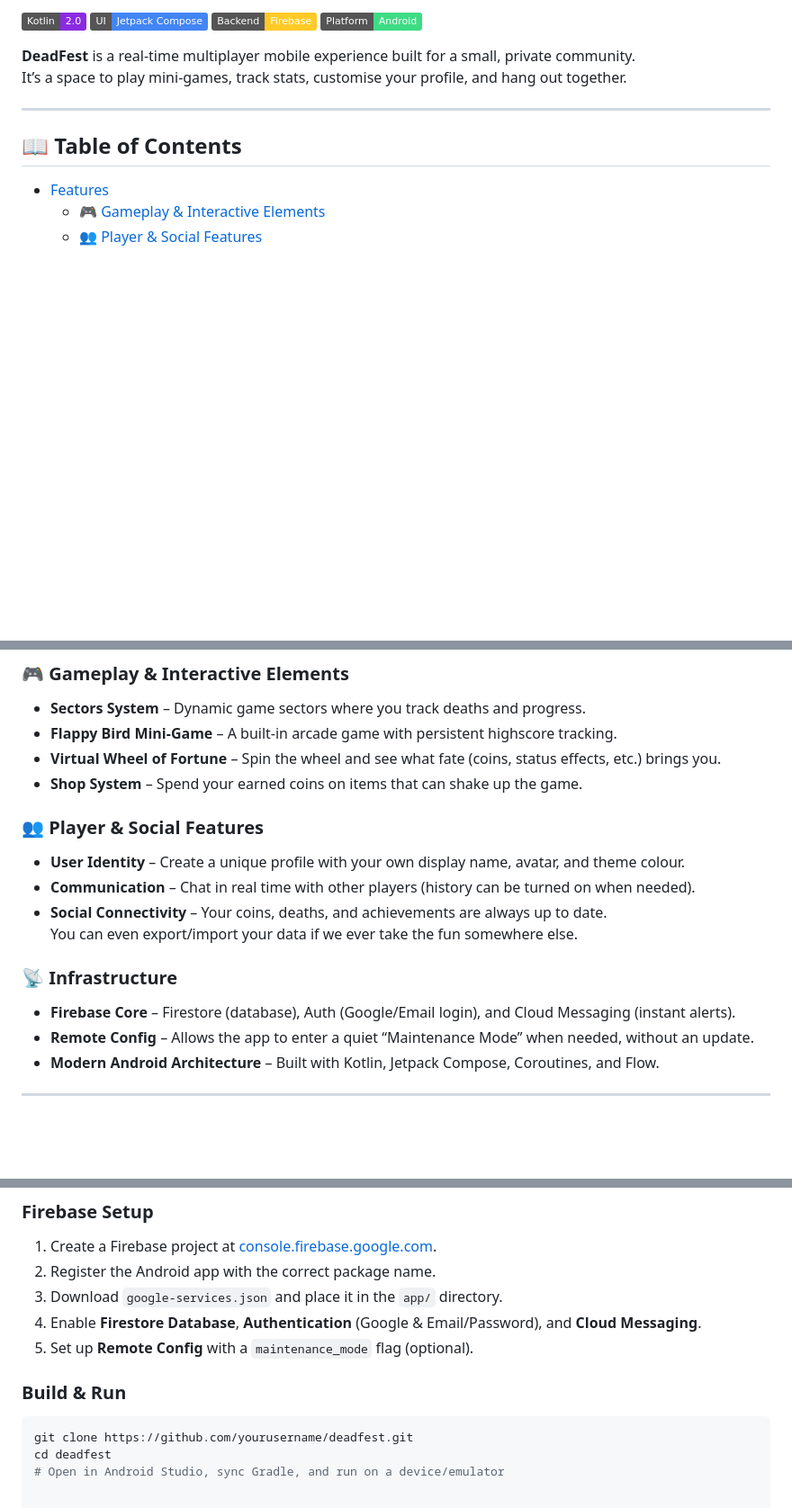
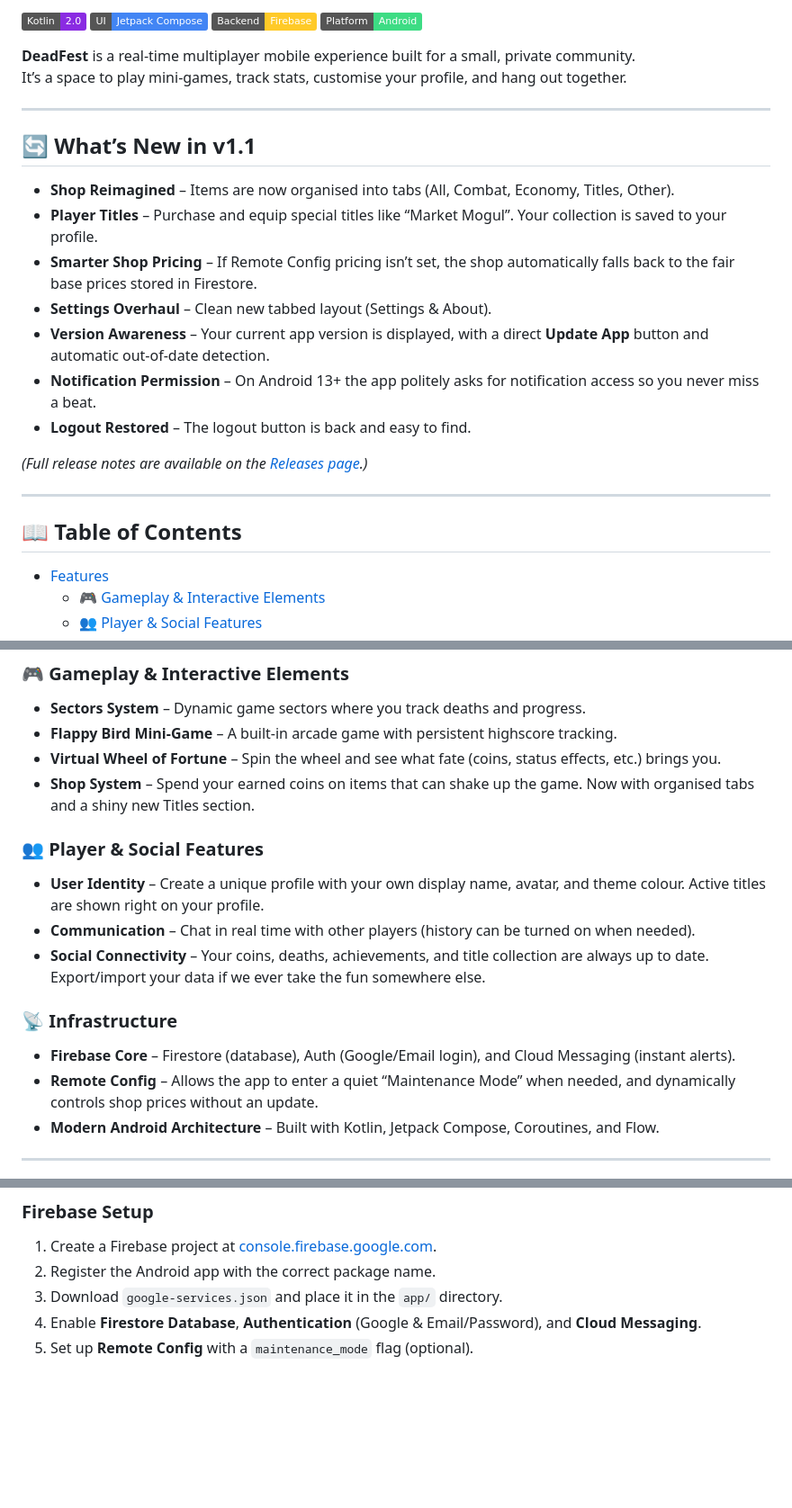
Before and after one commit to CyberLifeYT/Dead-Fest, a Markdown page: README.md, 3 parts joined by grey strips. Shown at 90% size. Rendered like a GitHub page; badges without logos; blank space fills up the shorter version.

Commit message:
Update README for v1.1 features and improvements
Added new features and improvements in v1.1, including a reimagined shop, player titles, and a settings overhaul. Updated existing sections to reflect these changes.

````diff
--- a/README.md
+++ b/README.md
@@ -13,6 +13,20 @@
 
 **DeadFest** is a real‑time multiplayer mobile experience built for a small, private community.
 It’s a space to play mini‑games, track stats, customise your profile, and hang out together.
+
+---
+
+## 🔄 What’s New in v1.1
+
+- **Shop Reimagined** – Items are now organised into tabs (All, Combat, Economy, Titles, Other).
+- **Player Titles** – Purchase and equip special titles like “Market Mogul”. Your collection is saved to your profile.
+- **Smarter Shop Pricing** – If Remote Config pricing isn’t set, the shop automatically falls back to the fair base prices stored in Firestore.
+- **Settings Overhaul** – Clean new tabbed layout (Settings & About).
+- **Version Awareness** – Your current app version is displayed, with a direct **Update App** button and automatic out‑of‑date detection.
+- **Notification Permission** – On Android 13+ the app politely asks for notification access so you never miss a beat.
+- **Logout Restored** – The logout button is back and easy to find.
+
+*(Full release notes are available on the [Releases page](https://github.com/yourusername/deadfest/releases).)*
 
 ---
 
@@ -36,19 +50,19 @@ It’s a space to play mini‑games, track stats, customise your profile, and ha
 - **Sectors System** – Dynamic game sectors where you track deaths and progress.
 - **Flappy Bird Mini‑Game** – A built‑in arcade game with persistent highscore tracking.
 - **Virtual Wheel of Fortune** – Spin the wheel and see what fate (coins, status effects, etc.) brings you.
-- **Shop System** – Spend your earned coins on items that can shake up the game.
+- **Shop System** – Spend your earned coins on items that can shake up the game. Now with organised tabs and a shiny new Titles section.
 
 ### 👥 Player & Social Features
 
-- **User Identity** – Create a unique profile with your own display name, avatar, and theme colour.
+- **User Identity** – Create a unique profile with your own display name, avatar, and theme colour. Active titles are shown right on your profile.
 - **Communication** – Chat in real time with other players (history can be turned on when needed).
-- **Social Connectivity** – Your coins, deaths, and achievements are always up to date.
-  You can even export/import your data if we ever take the fun somewhere else.
+- **Social Connectivity** – Your coins, deaths, achievements, and title collection are always up to date.
+  Export/import your data if we ever take the fun somewhere else.
 
 ### 📡 Infrastructure
 
 - **Firebase Core** – Firestore (database), Auth (Google/Email login), and Cloud Messaging (instant alerts).
-- **Remote Config** – Allows the app to enter a quiet “Maintenance Mode” when needed, without an update.
+- **Remote Config** – Allows the app to enter a quiet “Maintenance Mode” when needed, and dynamically controls shop prices without an update.
 - **Modern Android Architecture** – Built with Kotlin, Jetpack Compose, Coroutines, and Flow.
 
 ---
@@ -86,10 +100,3 @@ It’s a space to play mini‑games, track stats, customise your profile, and ha
 3. Download `google-services.json` and place it in the `app/` directory.
 4. Enable **Firestore Database**, **Authentication** (Google & Email/Password), and **Cloud Messaging**.
 5. Set up **Remote Config** with a `maintenance_mode` flag (optional).
-
-### Build & Run
-
-```bash
-git clone https://github.com/yourusername/deadfest.git
-cd deadfest
-# Open in Android Studio, sync Gradle, and run on a device/emulator
````
